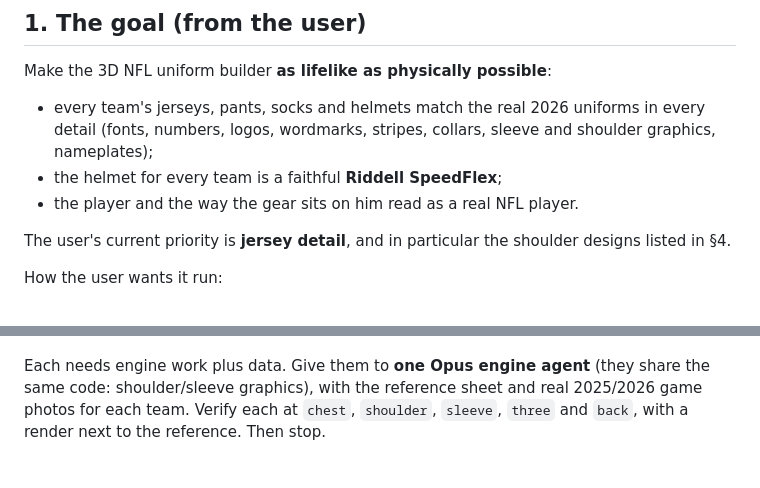
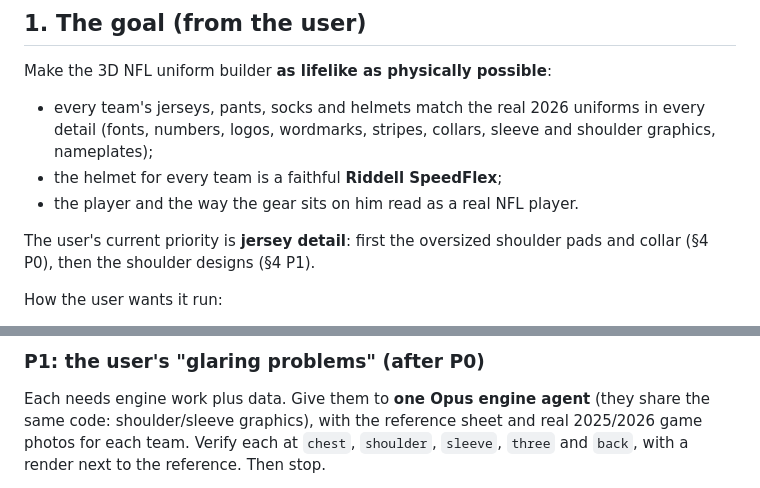
Before and after one commit to cev64/uniformtester, a Markdown page: HANDOFF.md, 2 parts joined by grey strips. GitHub-like rendering.

```diff
--- a/HANDOFF.md
+++ b/HANDOFF.md
@@ -12,7 +12,7 @@ Make the 3D NFL uniform builder **as lifelike as physically possible**:
 - the helmet for every team is a faithful **Riddell SpeedFlex**;
 - the player and the way the gear sits on him read as a real NFL player.
 
-The user's current priority is **jersey detail**, and in particular the shoulder designs listed in §4.
+The user's current priority is **jersey detail**: first the oversized shoulder pads and collar (§4 P0), then the shoulder designs (§4 P1).
 
 How the user wants it run:
 - Use subagents, choosing the model per task: **Opus** for 3D modelling, rendering-engine work and the
@@ -100,3 +167,4 @@ Team pass highlights (all merged):
+### P1: the user's "glaring problems" (after P0)
 
 Each needs engine work plus data. Give them to **one Opus engine agent** (they share the same code:
 shoulder/sleeve graphics), with the reference sheet and real 2025/2026 game photos for each team.
```
Also changed, not shown: other parts of HANDOFF.md (+68 -1 lines).
